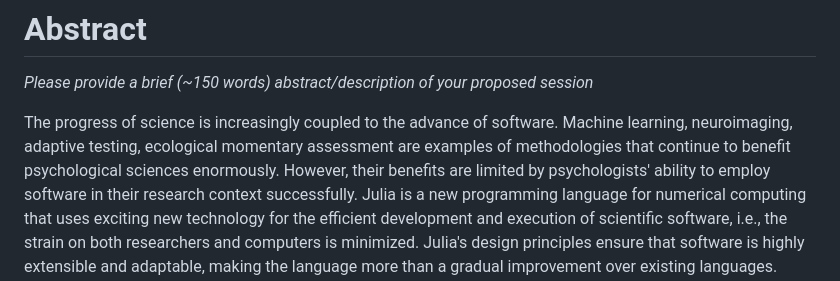
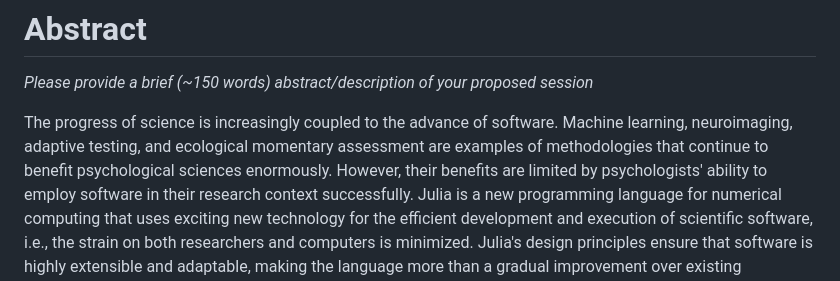
Before and after one commit to formal-methods-mpi/Workshop.jl, a Markdown page: SIPS2023.md, the part around the change. Rendered like a GitHub page.

Commit message:
Update SIPS2023.md
Co-authored-by: Maximilian-Stefan-Ernst <34346372+Maximilian-Stefan-Ernst@users.noreply.github.com>

```diff
--- a/SIPS2023.md
+++ b/SIPS2023.md
@@ -39,7 +39,7 @@ Bye bye R, ciao Python, adieu Matlab, welcome Julia: A fresh approach to scienti
 <!--AP: Current wordcount is 140.-->
 
 The progress of science is increasingly coupled to the advance of software.
-Machine learning, neuroimaging, adaptive testing, ecological momentary assessment are examples of methodologies that continue to benefit psychological sciences enormously.
+Machine learning, neuroimaging, adaptive testing, and ecological momentary assessment are examples of methodologies that continue to benefit psychological sciences enormously.
 However, their benefits are limited by psychologists' ability to employ software in their research context successfully.
 Julia is a new programming language for numerical computing that uses exciting new technology for the efficient development and execution of scientific software, i.e., the strain on both researchers and computers is minimized.
 Julia's design principles ensure that software is highly extensible and adaptable, making the language more than a gradual improvement over existing languages.
```
